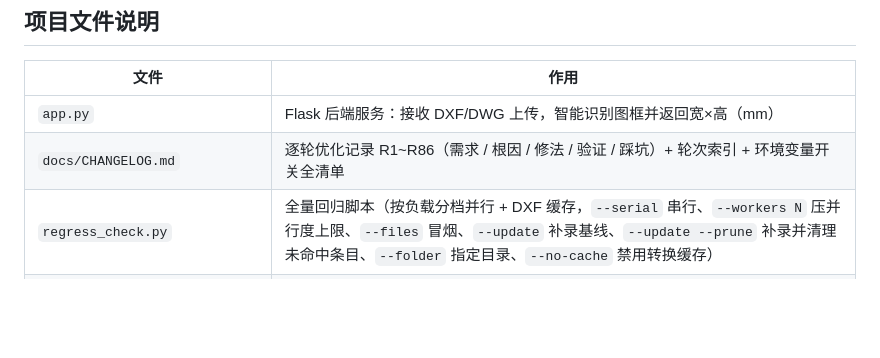
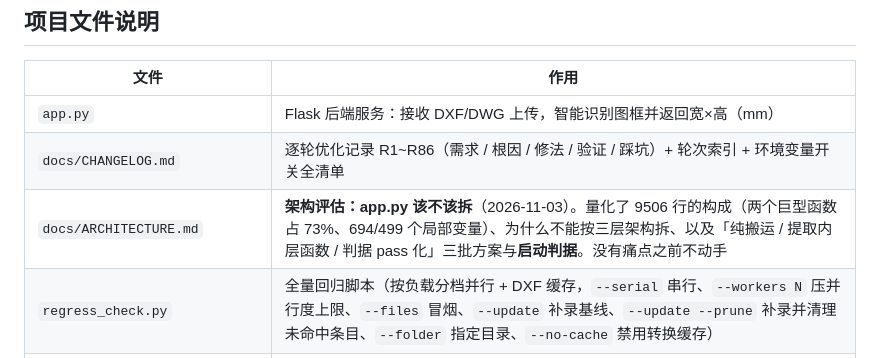
Before and after one commit to hydroxylion/dwg-frame-parser, a Markdown page: Readme.md, the part around the change. Drawn GitHub-style; blank space fills up the shorter version.

```diff
--- a/Readme.md
+++ b/Readme.md
@@ -297,6 +297,7 @@ node test_judge_logic.js          # 也可单独跑某一个（其余 test_*.js
 | --- | --- |
 | `app.py` | Flask 后端服务：接收 DXF/DWG 上传，智能识别图框并返回宽×高（mm） |
 | `docs/CHANGELOG.md` | 逐轮优化记录 R1~R86（需求 / 根因 / 修法 / 验证 / 踩坑）+ 轮次索引 + 环境变量开关全清单 |
+| `docs/ARCHITECTURE.md` | **架构评估：app.py 该不该拆**（2026-11-03）。量化了 9506 行的构成（两个巨型函数占 73%、694/499 个局部变量）、为什么不能按三层架构拆、以及「纯搬运 / 提取内层函数 / 判据 pass 化」三批方案与**启动判据**。没有痛点之前不动手 |
 | `regress_check.py` | 全量回归脚本（按负载分档并行 + DXF 缓存，`--serial` 串行、`--workers N` 压并行度上限、`--files` 冒烟、`--update` 补录基线、`--update --prune` 补录并清理未命中条目、`--folder` 指定目录、`--no-cache` 禁用转换缓存） |
 | `regression_baseline.json` | 回归基线（每张图的 frame_count / 尺寸 / 各布局分组） |
 | `regress_timings.json` | 每张图的**历史最慢耗时**（每轮回归自动累积），供 `--skip-slowest` 排序；删掉会退回按负载排序 |
```
Also changed, not shown: docs/ARCHITECTURE.md (added, +165 -0 lines).
